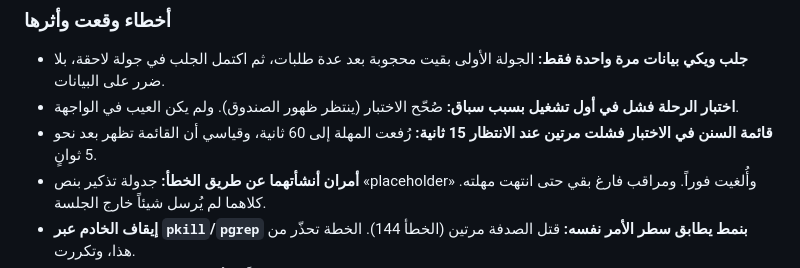
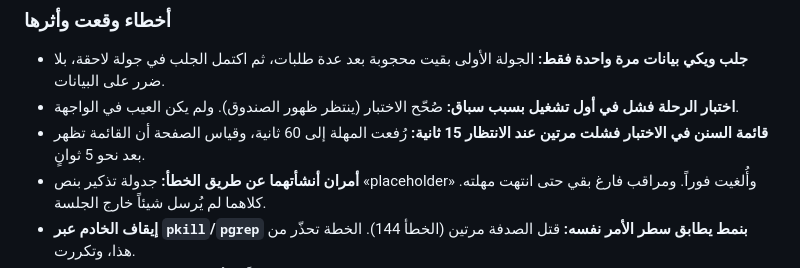
Before and after one commit to aabdulladel-bot/al-atlas-al-shamil, a Markdown page: docs/HAIKU_PLAN_2.md, the part around the change. GitHub-like rendering.

Commit message:
تصحيح كلمة في تقرير T7
Claude-Session: https://claude.ai/code/session_01EKgcrpAVTTmkELDxDHoHAK

```diff
--- a/docs/HAIKU_PLAN_2.md
+++ b/docs/HAIKU_PLAN_2.md
@@ -630,7 +630,7 @@ npm run check:all
 
 - **جلب ويكي بيانات مرة واحدة فقط:** الجولة الأولى بقيت محجوبة بعد عدة طلبات، ثم اكتمل الجلب في جولة لاحقة، بلا ضرر على البيانات.
 - **اختبار الرحلة فشل في أول تشغيل بسبب سباق:** صُحّح الاختبار (ينتظر ظهور الصندوق). ولم يكن العيب في الواجهة.
-- **قائمة السنن في الاختبار فشلت مرتين عند الانتظار 15 ثانية:** رُفعت المهلة إلى 60 ثانية، وقياسي أن القائمة تظهر بعد نحو 5 ثوانٍ.
+- **قائمة السنن في الاختبار فشلت مرتين عند الانتظار 15 ثانية:** رُفعت المهلة إلى 60 ثانية، وقياس الصفحة أن القائمة تظهر بعد نحو 5 ثوانٍ.
 - **أمران أنشأتهما عن طريق الخطأ:** جدولة تذكير بنص «placeholder» وأُلغيت فوراً. ومراقب فارغ بقي حتى انتهت مهلته. كلاهما لم يُرسل شيئاً خارج الجلسة.
 - **إيقاف الخادم عبر `pkill`/`pgrep` بنمط يطابق سطر الأمر نفسه:** قتل الصدفة مرتين (الخطأ 144). الخطة تحذّر من هذا، وتكررت.
 - **تعليق نُشر على #31 بسبب يخصّ نسبة الفرق في التسميات:** كتبتُ تفسيراً لم أتحقق منه، فحذفته وصحّحته.
```
